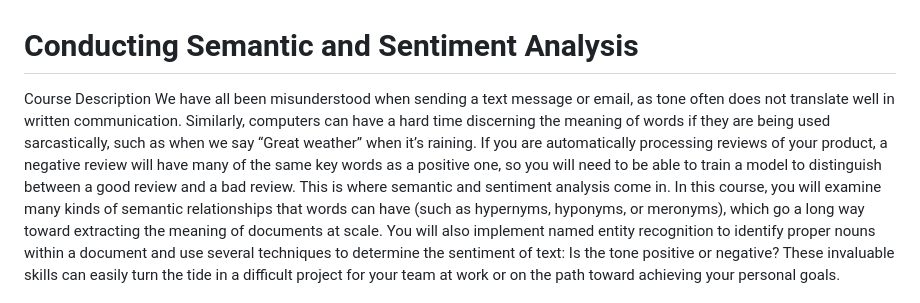
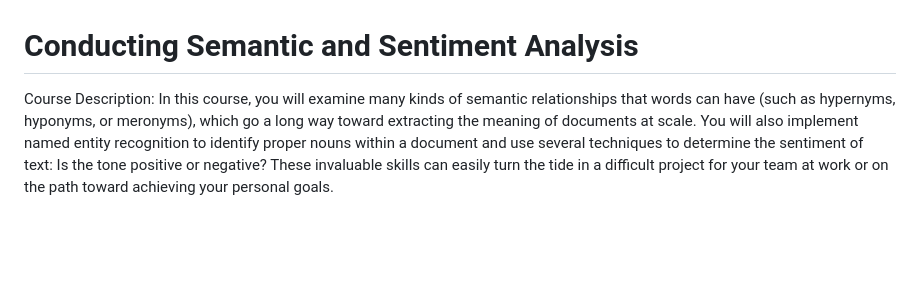
Before and after one commit to matsunagateitoku/stdp-class, a Markdown page: Class__6.md, the part around the change. Drawn GitHub-style; blank space fills up the shorter version.

```diff
--- a/Class__6.md
+++ b/Class__6.md
@@ -1,6 +1,5 @@
 # Conducting Semantic and Sentiment Analysis
-Course Description
-We have all been misunderstood when sending a text message or email, as tone often does not translate well in written communication. Similarly, computers can have a hard time discerning the meaning of words if they are being used sarcastically, such as when we say “Great weather” when it’s raining. If you are automatically processing reviews of your product, a negative review will have many of the same key words as a positive one, so you will need to be able to train a model to distinguish between a good review and a bad review. This is where semantic and sentiment analysis come in.
+Course Description:
 In this course, you will examine many kinds of semantic relationships that words can have (such as hypernyms, hyponyms, or meronyms), which go a long way toward extracting the meaning of documents at scale. You will also implement named entity recognition to identify proper nouns within a document and use several techniques to determine the sentiment of text: Is the tone positive or negative? These invaluable skills can easily turn the tide in a difficult project for your team at work or on the path toward achieving your personal goals.
 
 [glossary](./class_6/cis576_glossary.pdf)
```
